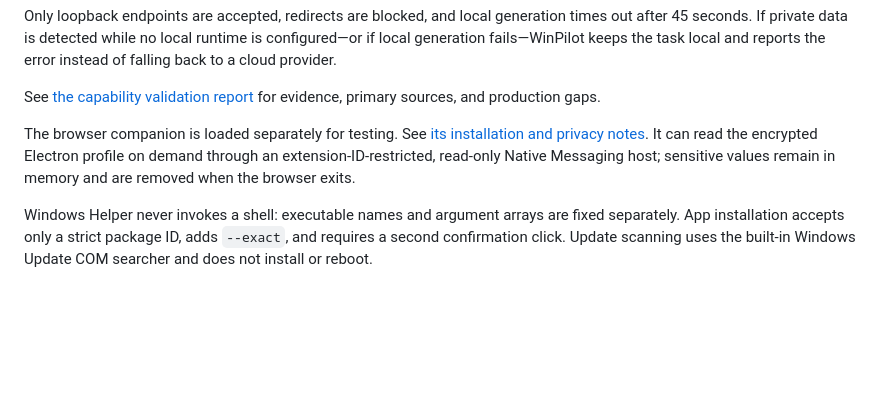
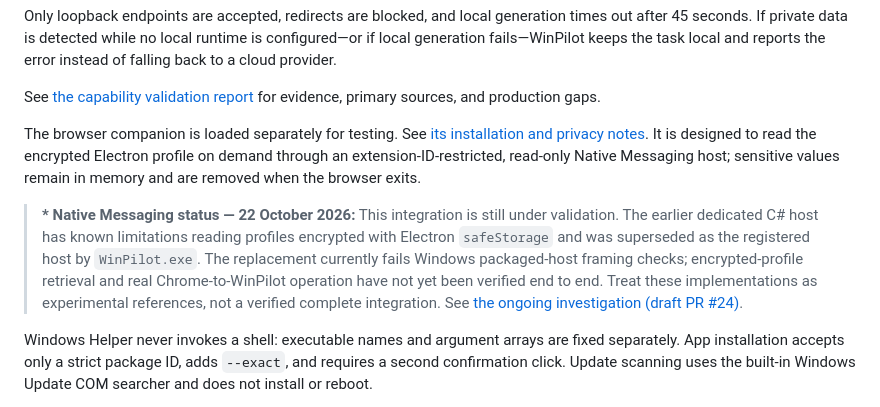
Before and after one commit to danyadotan/windows-command-bar, a Markdown page: README.md, the part around the change. Drawn GitHub-style; blank space fills up the shorter version.

Commit message:
docs: clarify Native Messaging validation status and legacy host limitations

```diff
--- a/README.md
+++ b/README.md
@@ -35,7 +35,9 @@ Only loopback endpoints are accepted, redirects are blocked, and local generatio
 
 See [the capability validation report](docs/VALIDATION.md) for evidence, primary sources, and production gaps.
 
-The browser companion is loaded separately for testing. See [its installation and privacy notes](browser-extension/README.md). It can read the encrypted Electron profile on demand through an extension-ID-restricted, read-only Native Messaging host; sensitive values remain in memory and are removed when the browser exits.
+The browser companion is loaded separately for testing. See [its installation and privacy notes](browser-extension/README.md). It is designed to read the encrypted Electron profile on demand through an extension-ID-restricted, read-only Native Messaging host; sensitive values remain in memory and are removed when the browser exits.
+
+> **\* Native Messaging status — 22 October 2026:** This integration is still under validation. The earlier dedicated C# host has known limitations reading profiles encrypted with Electron `safeStorage` and was superseded as the registered host by `WinPilot.exe`. The replacement currently fails Windows packaged-host framing checks; encrypted-profile retrieval and real Chrome-to-WinPilot operation have not yet been verified end to end. Treat these implementations as experimental references, not a verified complete integration. See [the ongoing investigation (draft PR #24)](https://github.com/danyadotan/windows-command-bar/pull/24).
 
 Windows Helper never invokes a shell: executable names and argument arrays are fixed separately. App installation accepts only a strict package ID, adds `--exact`, and requires a second confirmation click. Update scanning uses the built-in Windows Update COM searcher and does not install or reboot.
 
```
